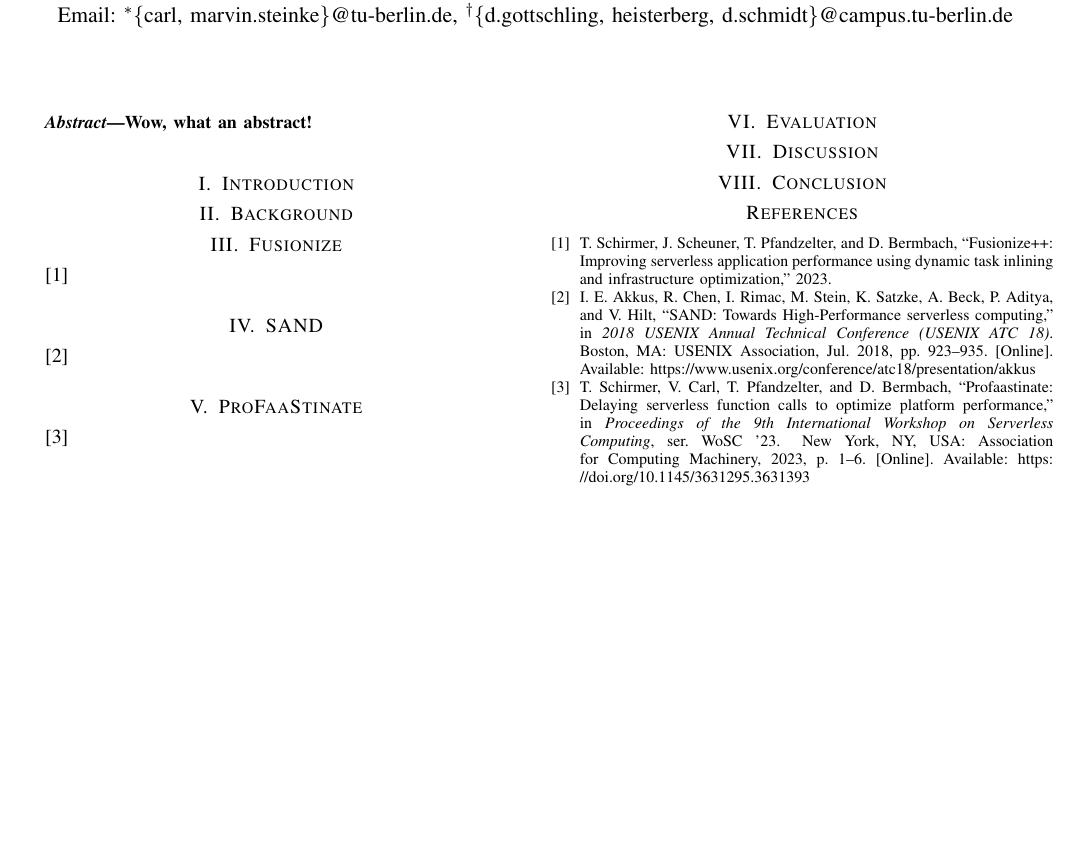
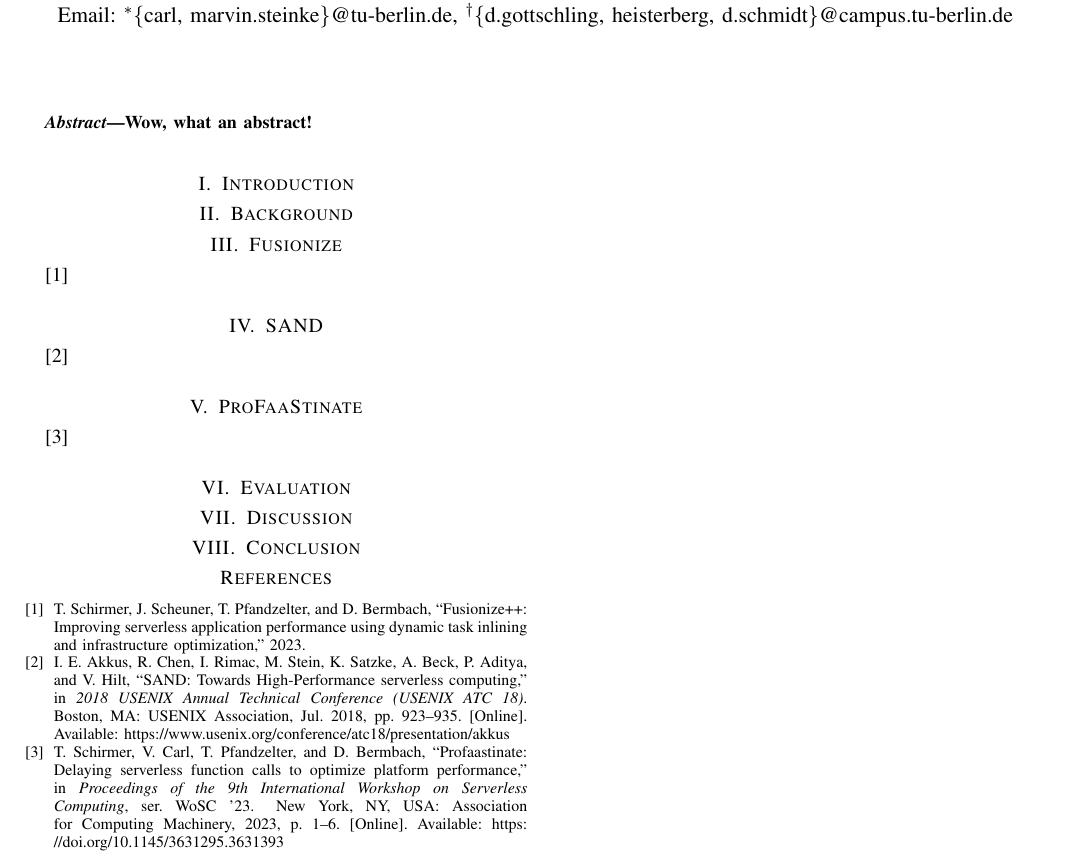
Before and after one commit to valentin-carl/codes-report, a LaTeX paper (paper.tex): part of the page, cut so that both start at the same text, the shorter picture padded with empty space. Compiled offline with pdfLaTeX; a missing font is replaced by an installed copy or a similar font; a LaTeX package or settings file that is missing is left out.

```diff
--- a/paper.tex
+++ b/paper.tex
@@ -15,10 +15,22 @@
 \usepackage{balance}
 \usepackage{float}
 \usepackage[all]{nowidow}
-
+\usepackage{listings}
 \usepackage[hidelinks]{hyperref}
 \usepackage{url}
 \usepackage[capitalise]{cleveref}
+
+\lstdefinestyle{python}{
+    language=Python,
+    escapechar=!,
+    captionpos=b,
+    basicstyle=\small\ttfamily,
+    keywordstyle=\color{blue},
+    stringstyle=\color{red},
+    commentstyle=\color{gray},
+    breaklines=true
+}
+
 
 % group citations
 \renewcommand{\citepunct}{,\penalty\citepunctpenalty\,}
@@ -63,7 +75,7 @@
 \input{sections/7_discussion}
 \input{sections/8_conclusion}
 
-\balance
+%\balance
 
 \bibliographystyle{IEEEtran}
 \bibliography{bibliography}
```
